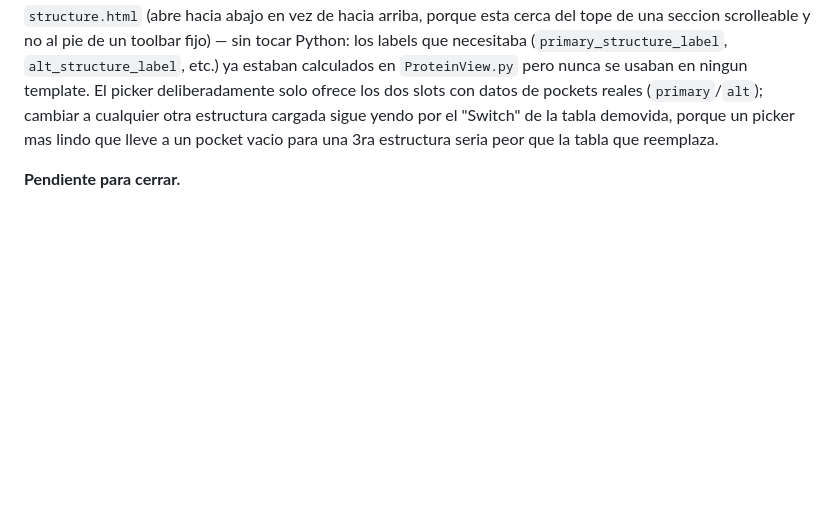
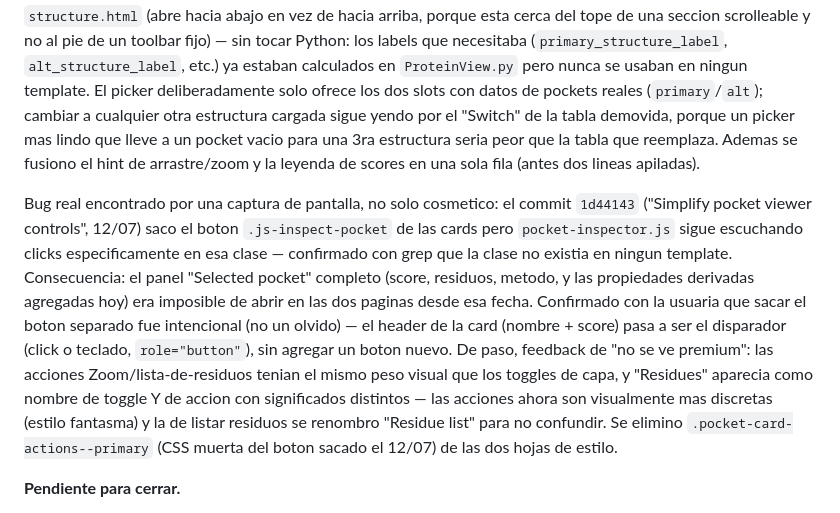
Before and after one commit to sndg-arg/targetpathogenweb, a Markdown page: docs/TARGET_ROADMAP.md, the part around the change. Drawn GitHub-style; blank space fills up the shorter version.

Commit message:
Document the pocket Inspect-trigger regression fix in the roadmap
Co-Authored-By: Claude Sonnet 5 <noreply@anthropic.com>

```diff
--- a/docs/TARGET_ROADMAP.md
+++ b/docs/TARGET_ROADMAP.md
@@ -268,7 +268,22 @@ al pie de un toolbar fijo) — sin tocar Python: los labels que necesitaba (`pri
 ningun template. El picker deliberadamente solo ofrece los dos slots con datos de pockets reales
 (`primary`/`alt`); cambiar a cualquier otra estructura cargada sigue yendo por el "Switch" de la
 tabla demovida, porque un picker mas lindo que lleve a un pocket vacio para una 3ra estructura seria
-peor que la tabla que reemplaza.
+peor que la tabla que reemplaza. Ademas se fusiono el hint de arrastre/zoom y la leyenda de scores
+en una sola fila (antes dos lineas apiladas).
+
+Bug real encontrado por una captura de pantalla, no solo cosmetico: el commit `1d44143`
+("Simplify pocket viewer controls", 12/07) saco el boton `.js-inspect-pocket` de las cards pero
+`pocket-inspector.js` sigue escuchando clicks especificamente en esa clase — confirmado con grep
+que la clase no existia en ningun template. Consecuencia: el panel "Selected pocket" completo
+(score, residuos, metodo, y las propiedades derivadas agregadas hoy) era imposible de abrir en
+las dos paginas desde esa fecha. Confirmado con la usuaria que sacar el boton separado fue
+intencional (no un olvido) — el header de la card (nombre + score) pasa a ser el disparador
+(click o teclado, `role="button"`), sin agregar un boton nuevo. De paso, feedback de "no se ve
+premium": las acciones Zoom/lista-de-residuos tenian el mismo peso visual que los toggles de capa,
+y "Residues" aparecia como nombre de toggle Y de accion con significados distintos — las acciones
+ahora son visualmente mas discretas (estilo fantasma) y la de listar residuos se renombro
+"Residue list" para no confundir. Se elimino `.pocket-card-actions--primary` (CSS muerta del boton
+sacado el 12/07) de las dos hojas de estilo.
 
 **Pendiente para cerrar.**
 
```
